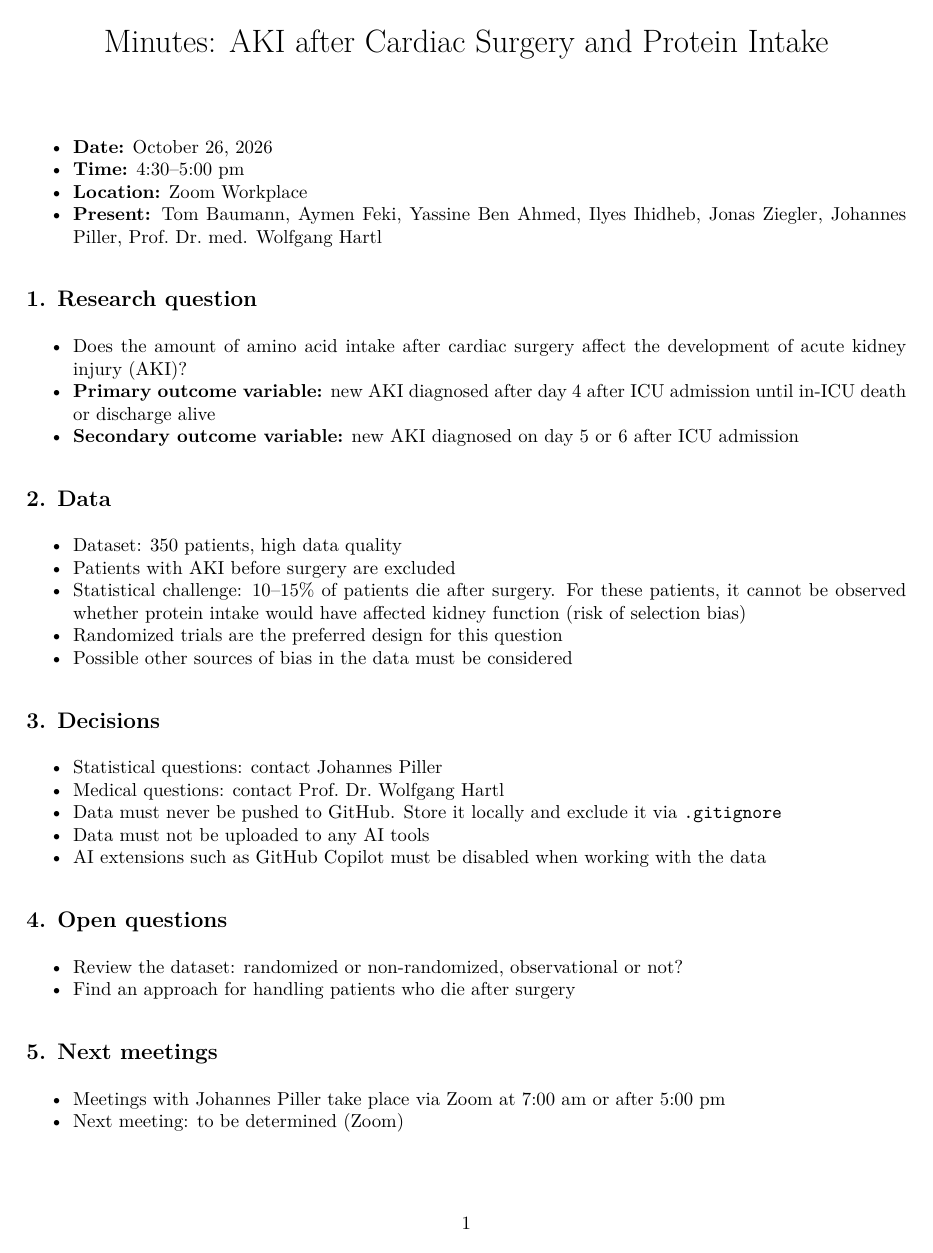
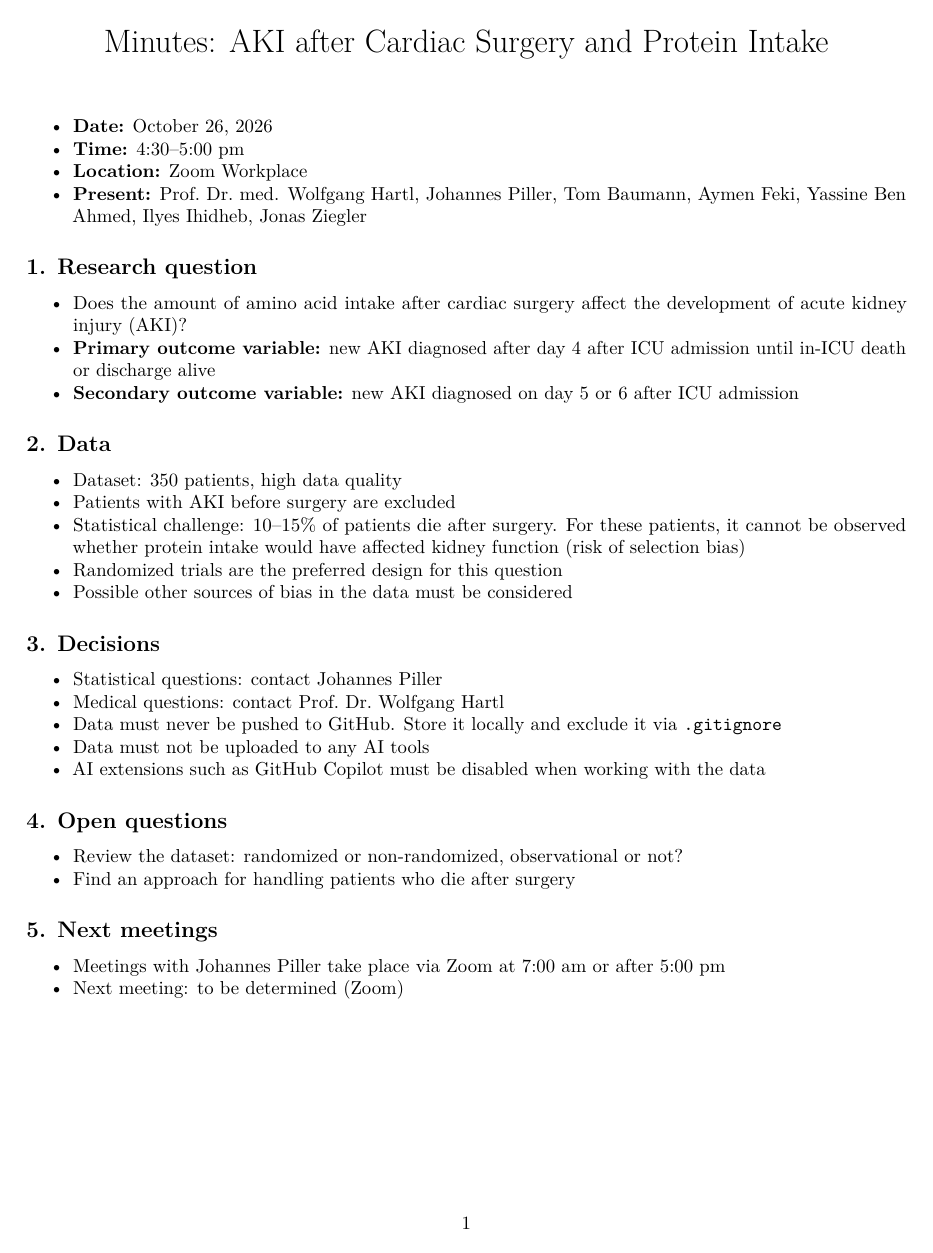
Before and after one commit to j0nascz/Fortgeschrittenes-Praxisprojekt, an R Markdown document (Protocol.Rmd): the whole page. The pictures show the output file Protocol.pdf that the author committed with the source.

Commit message:
change order of names protocol

```diff
--- a/Protocol.Rmd
+++ b/Protocol.Rmd
@@ -8,7 +8,7 @@ output:
 - **Date:** October 26, 2026
 - **Time:** 4:30–5:00 pm
 - **Location:** Zoom Workplace
-- **Present:** Tom Baumann, Aymen Feki, Yassine Ben Ahmed, Ilyes Ihidheb, Jonas Ziegler, Johannes Piller, Prof. Dr. med. Wolfgang Hartl
+- **Present:** Prof. Dr. med. Wolfgang Hartl, Johannes Piller, Tom Baumann, Aymen Feki, Yassine Ben Ahmed, Ilyes Ihidheb, Jonas Ziegler
 
 ## 1. Research question
 
```
Also changed, not shown: Protocol.pdf.
